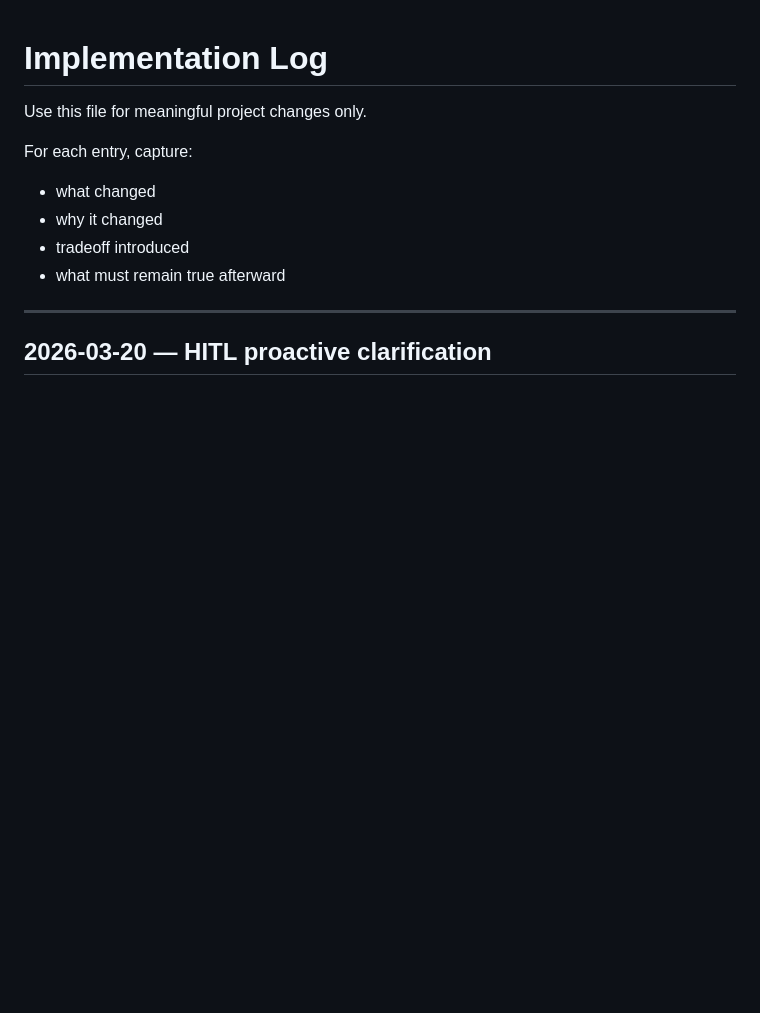
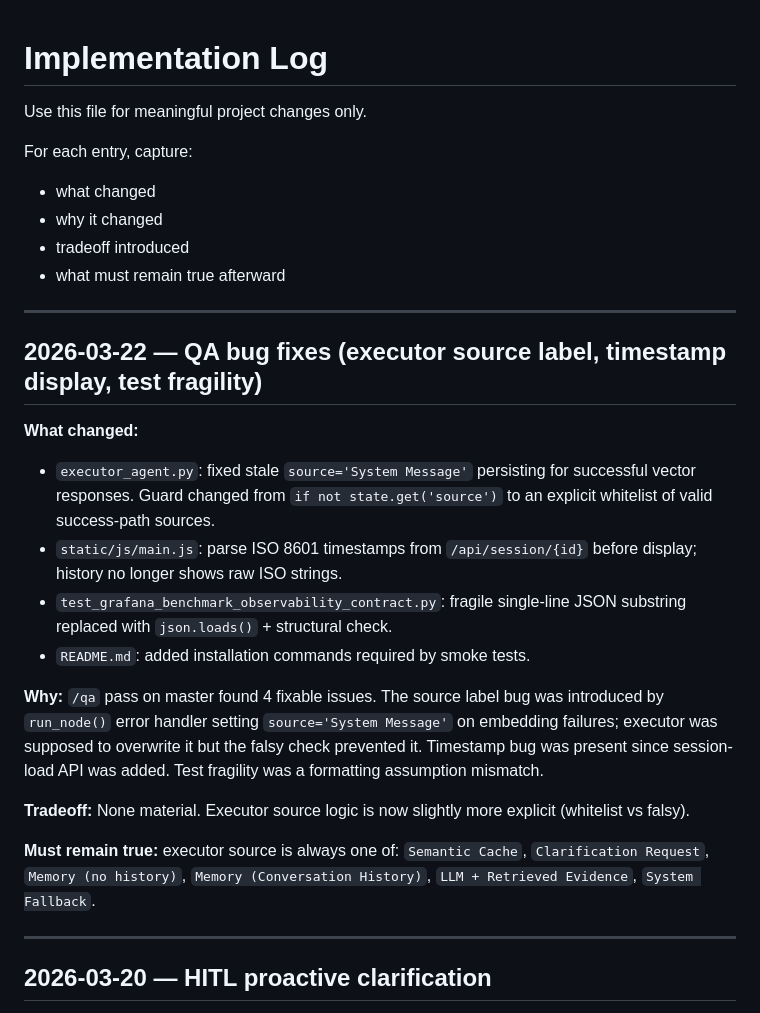
Before and after one commit to Toughcookie28-web/RealCare, a Markdown page: docs/changes/implementation-log.md, the part around the change. Rendered like a GitHub page; blank space fills up the shorter version.

Commit message:
docs: log 2026-03-22 QA bug fixes in implementation log
Co-Authored-By: Claude Sonnet 4.6 <noreply@anthropic.com>

```diff
--- a/docs/changes/implementation-log.md
+++ b/docs/changes/implementation-log.md
@@ -7,6 +7,22 @@ For each entry, capture:
 - why it changed
 - tradeoff introduced
 - what must remain true afterward
+
+---
+
+## 2026-03-22 — QA bug fixes (executor source label, timestamp display, test fragility)
+
+**What changed:**
+- `executor_agent.py`: fixed stale `source='System Message'` persisting for successful vector responses. Guard changed from `if not state.get('source')` to an explicit whitelist of valid success-path sources.
+- `static/js/main.js`: parse ISO 8601 timestamps from `/api/session/{id}` before display; history no longer shows raw ISO strings.
+- `test_grafana_benchmark_observability_contract.py`: fragile single-line JSON substring replaced with `json.loads()` + structural check.
+- `README.md`: added installation commands required by smoke tests.
+
+**Why:** `/qa` pass on master found 4 fixable issues. The source label bug was introduced by `run_node()` error handler setting `source='System Message'` on embedding failures; executor was supposed to overwrite it but the falsy check prevented it. Timestamp bug was present since session-load API was added. Test fragility was a formatting assumption mismatch.
+
+**Tradeoff:** None material. Executor source logic is now slightly more explicit (whitelist vs falsy).
+
+**Must remain true:** executor source is always one of: `Semantic Cache`, `Clarification Request`, `Memory (no history)`, `Memory (Conversation History)`, `LLM + Retrieved Evidence`, `System Fallback`.
 
 ---
 
```
